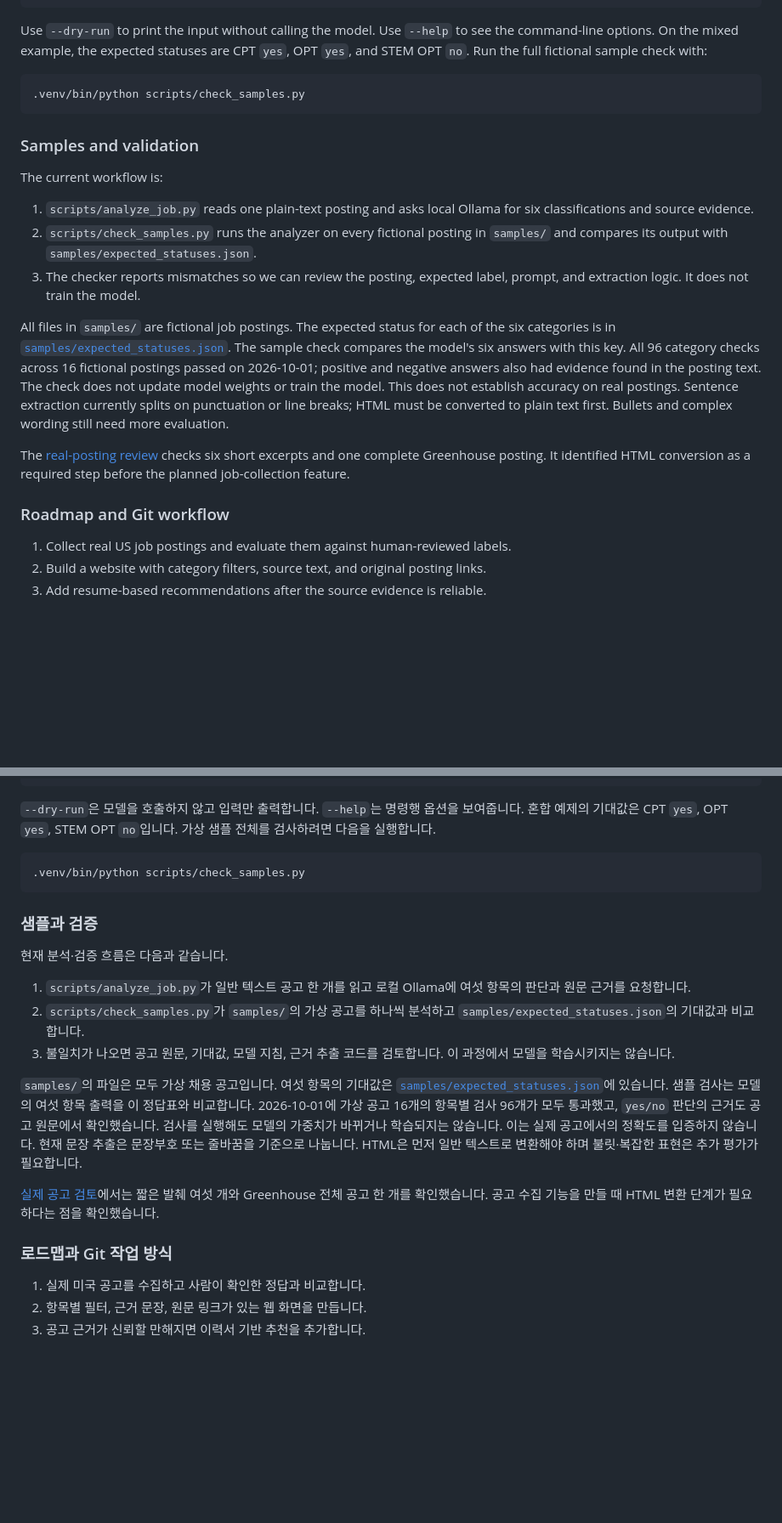
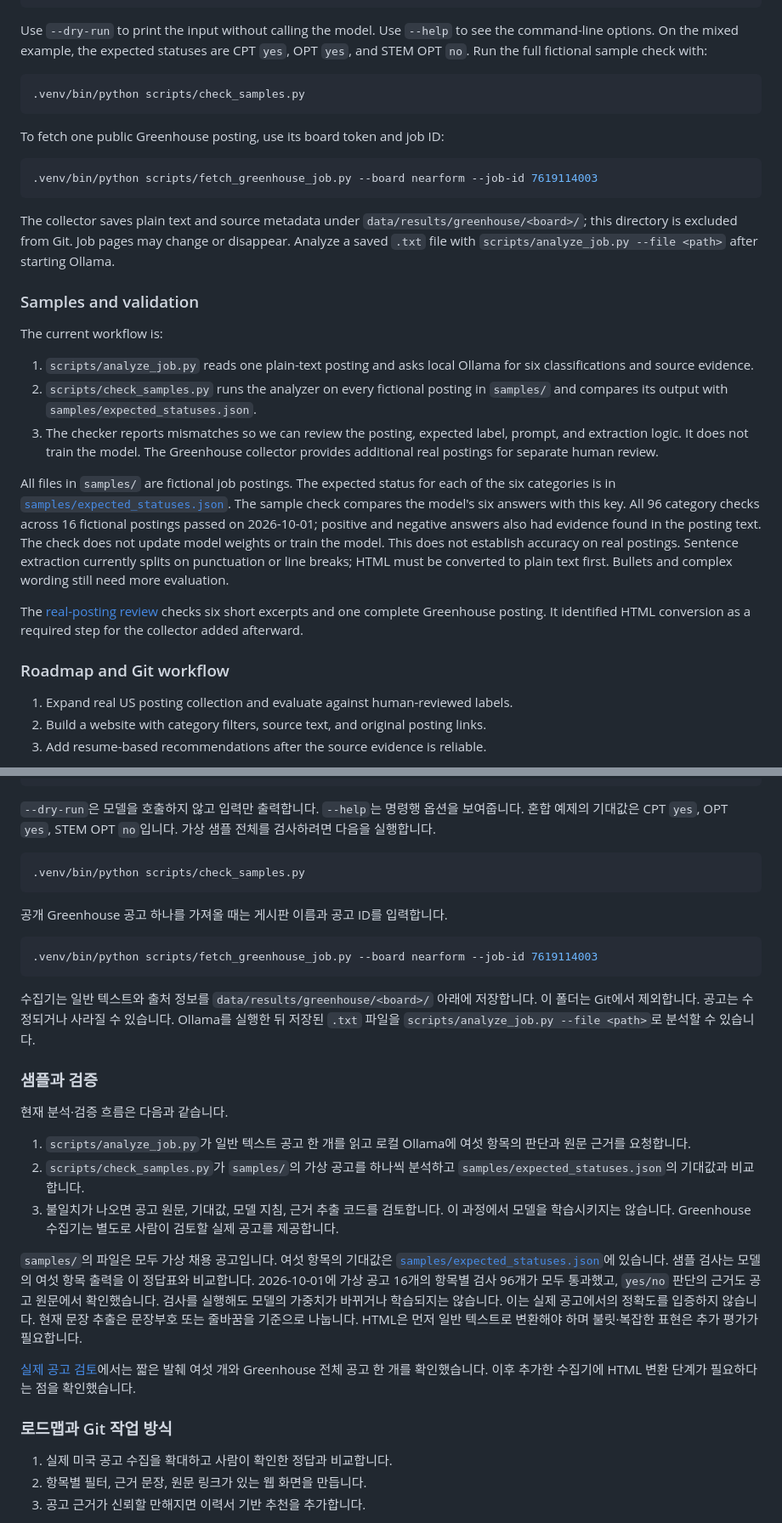
Before and after one commit to handue/career-matching-for-internationalstudent, a Markdown page: README.md, 2 parts joined by grey strips. Shown at 85% size. GitHub-like rendering; blank space fills up the shorter version.

Commit message:
Document Greenhouse collection workflow and progress

````diff
--- a/README.md
+++ b/README.md
@@ -52,6 +53,17 @@ CPT `yes`, OPT `yes`, and STEM OPT `no`. Run the full fictional sample check wit
 .venv/bin/python scripts/check_samples.py
 ```
 
+To fetch one public Greenhouse posting, use its board token and job ID:
+
+```bash
+.venv/bin/python scripts/fetch_greenhouse_job.py --board nearform --job-id 7619114003
+```
+
+The collector saves plain text and source metadata under
+`data/results/greenhouse/<board>/`; this directory is excluded from Git.
+Job pages may change or disappear. Analyze a saved `.txt` file with
+`scripts/analyze_job.py --file <path>` after starting Ollama.
+
 ### Samples and validation
 
 The current workflow is:
@@ -61,7 +73,8 @@ The current workflow is:
 2. `scripts/check_samples.py` runs the analyzer on every fictional posting in
    `samples/` and compares its output with `samples/expected_statuses.json`.
 3. The checker reports mismatches so we can review the posting, expected label,
-   prompt, and extraction logic. It does not train the model.
+   prompt, and extraction logic. It does not train the model. The Greenhouse
+   collector provides additional real postings for separate human review.
 
 All files in `samples/` are fictional job postings. The expected status for
 each of the six categories is in
@@ -76,11 +89,11 @@ plain text first. Bullets and complex wording still need more evaluation.
 
 The [real-posting review](docs/REAL_POSTING_REVIEW.md) checks six short excerpts
 and one complete Greenhouse posting. It identified HTML conversion as a required
-step before the planned job-collection feature.
+step for the collector added afterward.
 
 ### Roadmap and Git workflow
 
-1. Collect real US job postings and evaluate them against human-reviewed labels.
+1. Expand real US posting collection and evaluate against human-reviewed labels.
 2. Build a website with category filters, source text, and original posting links.
 3. Add resume-based recommendations after the source evidence is reliable.
 
@@ -144,6 +157,17 @@ STEM OPT `no`입니다. 가상 샘플 전체를 검사하려면 다음을 실행
 .venv/bin/python scripts/check_samples.py
 ```
 
+공개 Greenhouse 공고 하나를 가져올 때는 게시판 이름과 공고 ID를 입력합니다.
+
+```bash
+.venv/bin/python scripts/fetch_greenhouse_job.py --board nearform --job-id 7619114003
+```
+
+수집기는 일반 텍스트와 출처 정보를 `data/results/greenhouse/<board>/` 아래에
+저장합니다. 이 폴더는 Git에서 제외합니다. 공고는 수정되거나 사라질 수 있습니다.
+Ollama를 실행한 뒤 저장된 `.txt` 파일을 `scripts/analyze_job.py --file <path>`로
+분석할 수 있습니다.
+
 ### 샘플과 검증
 
 현재 분석·검증 흐름은 다음과 같습니다.
@@ -153,7 +177,8 @@ STEM OPT `no`입니다. 가상 샘플 전체를 검사하려면 다음을 실행
 2. `scripts/check_samples.py`가 `samples/`의 가상 공고를 하나씩 분석하고
    `samples/expected_statuses.json`의 기대값과 비교합니다.
 3. 불일치가 나오면 공고 원문, 기대값, 모델 지침, 근거 추출 코드를
-   검토합니다. 이 과정에서 모델을 학습시키지는 않습니다.
+   검토합니다. 이 과정에서 모델을 학습시키지는 않습니다. Greenhouse 수집기는
+   별도로 사람이 검토할 실제 공고를 제공합니다.
 
 `samples/`의 파일은 모두 가상 채용 공고입니다. 여섯 항목의
 기대값은 [`samples/expected_statuses.json`](samples/expected_statuses.json)에
@@ -166,12 +191,12 @@ STEM OPT `no`입니다. 가상 샘플 전체를 검사하려면 다음을 실행
 변환해야 하며 불릿·복잡한 표현은 추가 평가가 필요합니다.
 
 [실제 공고 검토](docs/REAL_POSTING_REVIEW.md)에서는 짧은 발췌 여섯 개와
-Greenhouse 전체 공고 한 개를 확인했습니다. 공고 수집 기능을 만들 때
+Greenhouse 전체 공고 한 개를 확인했습니다. 이후 추가한 수집기에
 HTML 변환 단계가 필요하다는 점을 확인했습니다.
 
 ### 로드맵과 Git 작업 방식
 
-1. 실제 미국 공고를 수집하고 사람이 확인한 정답과 비교합니다.
+1. 실제 미국 공고 수집을 확대하고 사람이 확인한 정답과 비교합니다.
 2. 항목별 필터, 근거 문장, 원문 링크가 있는 웹 화면을 만듭니다.
 3. 공고 근거가 신뢰할 만해지면 이력서 기반 추천을 추가합니다.
 
````
Also changed, not shown: other parts of README.md (+5 -4 lines), docs/PROGRESS.md (+35 -0 lines).
